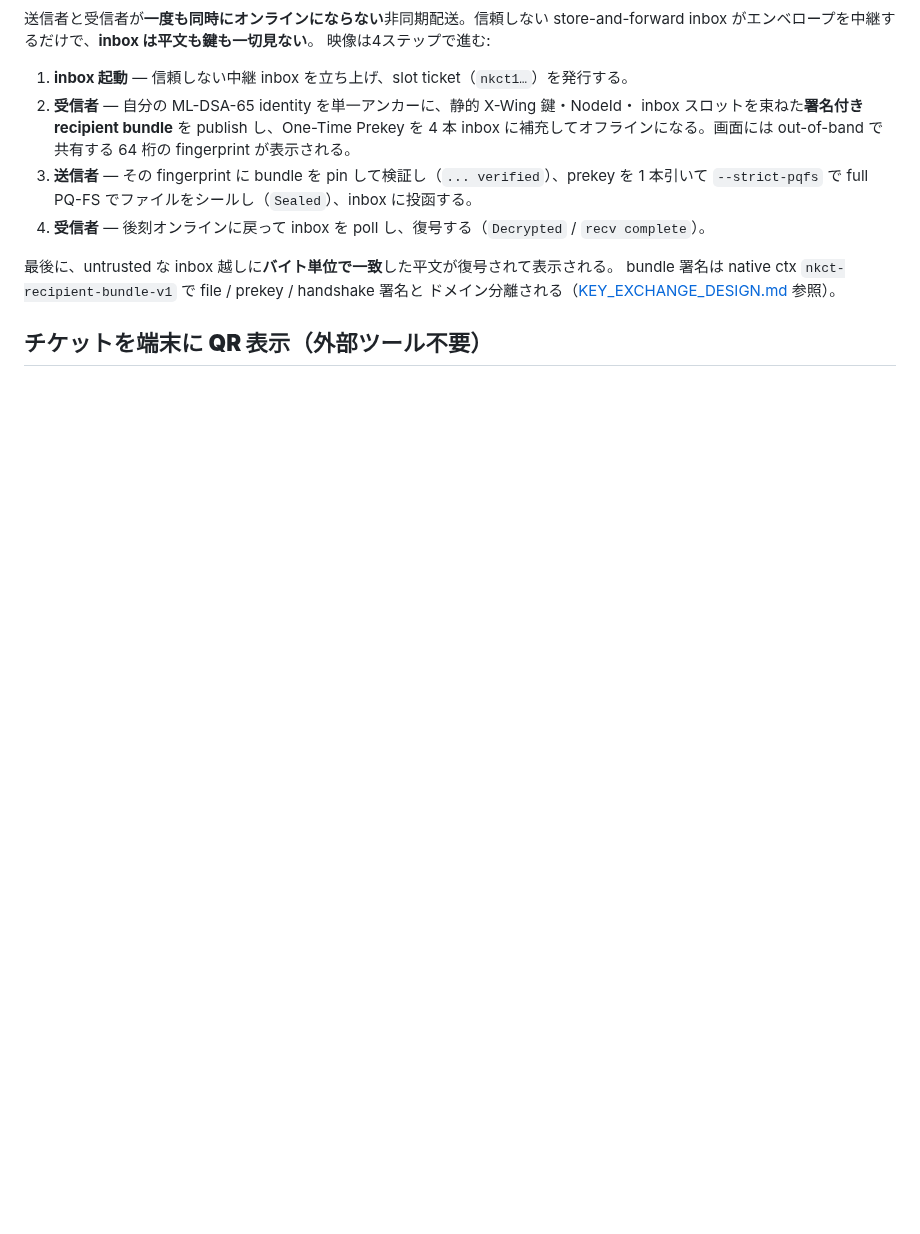
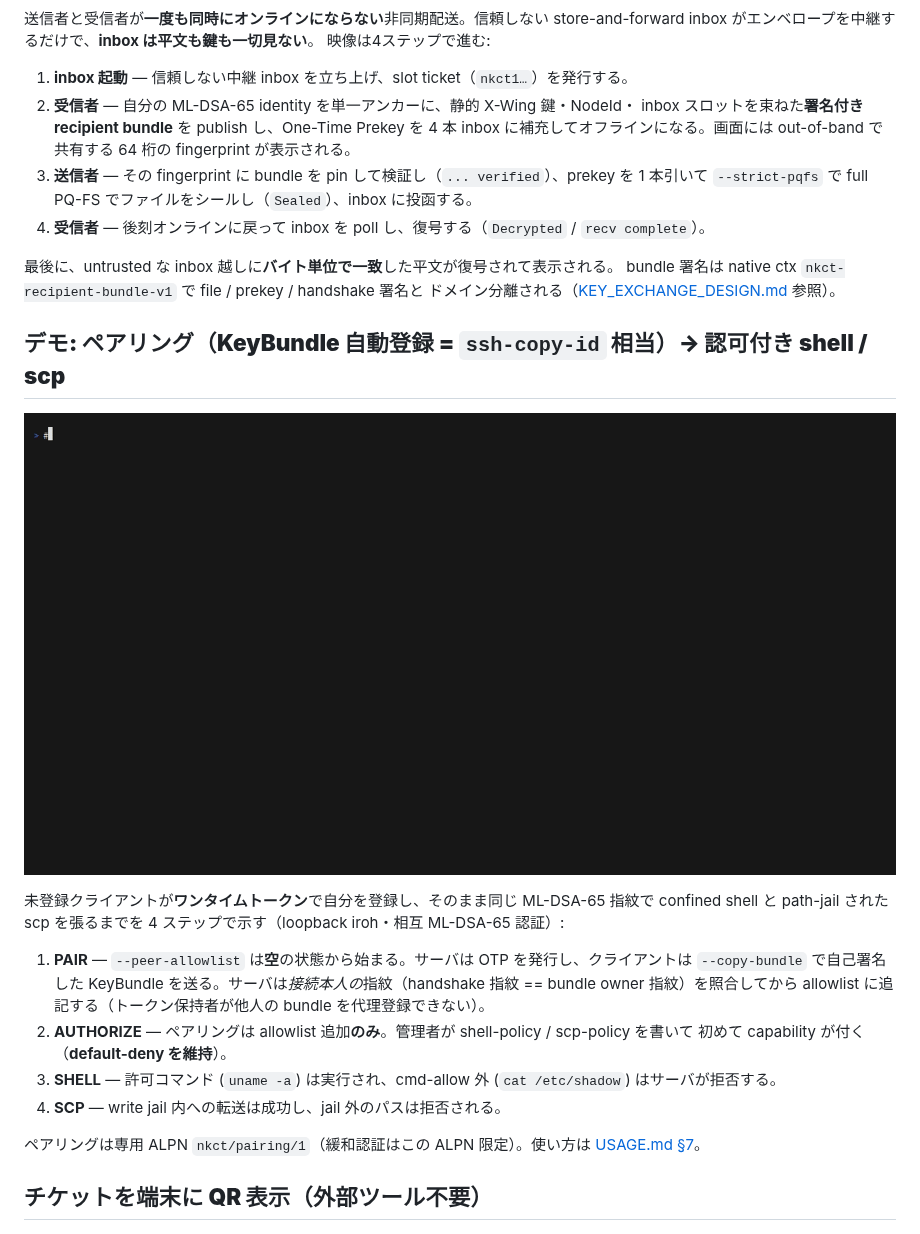
Before and after one commit to nkoriyama/nkCryptoTool-rust, a Markdown page: README.md, the part around the change. Drawn GitHub-style; pictures changed too: docs/pairing_demo.gif (added); blank space fills up the shorter version.

Commit message:
docs(pairing): VHS demo of pairing -> confined shell + path-jailed scp
Add demos/pairing_demo.sh (self-pacing loopback demo) + demos/pairing.tape and
the rendered docs/pairing_demo.gif, and embed it in README with a 4-step
walkthrough. Shows the ssh-copy-id flow: an unregistered client self-registers
over a one-time token (handshake fp == bundle owner fp), the admin then grants a
command-confined shell and a path-jailed scp, so default-deny holds throughout
(pairing adds to the allowlist only).

```diff
--- a/README.md
+++ b/README.md
@@ -104,6 +104,23 @@ store-and-forward inbox がエンベロープを中継するだけで、**inbox
 最後に、untrusted な inbox 越しに**バイト単位で一致**した平文が復号されて表示される。
 bundle 署名は native ctx `nkct-recipient-bundle-v1` で file / prekey / handshake 署名と
 ドメイン分離される（[KEY_EXCHANGE_DESIGN.md](./KEY_EXCHANGE_DESIGN.md) 参照）。
+
+## **デモ: ペアリング（KeyBundle 自動登録 = `ssh-copy-id` 相当）→ 認可付き shell / scp**
+
+![ワンタイムトークンでペアリングし、確定した指紋で confined shell と path-jail scp を張るデモ](./docs/pairing_demo.gif)
+
+未登録クライアントが**ワンタイムトークン**で自分を登録し、そのまま同じ ML-DSA-65 指紋で
+confined shell と path-jail された scp を張るまでを 4 ステップで示す（loopback iroh・相互 ML-DSA-65 認証）:
+
+1. **PAIR** — `--peer-allowlist` は**空**の状態から始まる。サーバは OTP を発行し、クライアントは
+   `--copy-bundle` で自己署名した KeyBundle を送る。サーバは*接続本人の*指紋（handshake 指紋 ==
+   bundle owner 指紋）を照合してから allowlist に追記する（トークン保持者が他人の bundle を代理登録できない）。
+2. **AUTHORIZE** — ペアリングは allowlist 追加**のみ**。管理者が shell-policy / scp-policy を書いて
+   初めて capability が付く（**default-deny を維持**）。
+3. **SHELL** — 許可コマンド (`uname -a`) は実行され、cmd-allow 外 (`cat /etc/shadow`) はサーバが拒否する。
+4. **SCP** — write jail 内への転送は成功し、jail 外のパスは拒否される。
+
+ペアリングは専用 ALPN `nkct/pairing/1`（緩和認証はこの ALPN 限定）。使い方は [USAGE.md §7](./USAGE.md)。
 
 ## **チケットを端末に QR 表示（外部ツール不要）**
 
```
Also changed, not shown: 2 other files.
